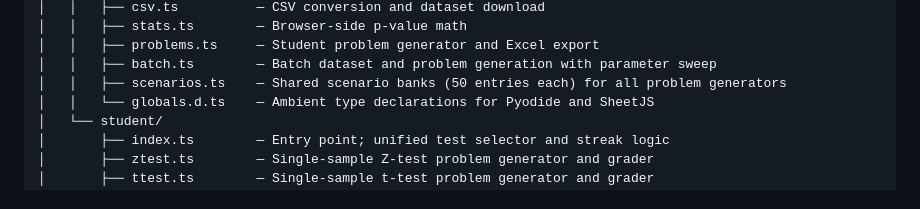
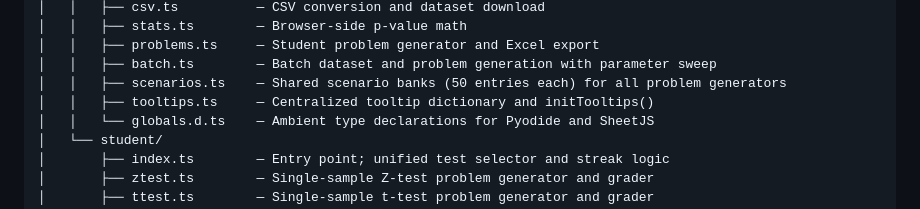
Before and after one commit to KalilWarren/KalilWarren.github.io, a Markdown page: README.md, the part around the change. GitHub-like rendering.

Commit message:
Add tooltips.ts to README file tree
Co-Authored-By: Claude Sonnet 4.6 <noreply@anthropic.com>

```diff
--- a/README.md
+++ b/README.md
@@ -38,6 +38,7 @@ Academic research profile for **Kalil Warren**, PhD Student in Psychology (Cogni
 │   │   ├── problems.ts     — Student problem generator and Excel export
 │   │   ├── batch.ts        — Batch dataset and problem generation with parameter sweep
 │   │   ├── scenarios.ts    — Shared scenario banks (50 entries each) for all problem generators
+│   │   ├── tooltips.ts     — Centralized tooltip dictionary and initTooltips()
 │   │   └── globals.d.ts    — Ambient type declarations for Pyodide and SheetJS
 │   └── student/
 │       ├── index.ts        — Entry point; unified test selector and streak logic
```
